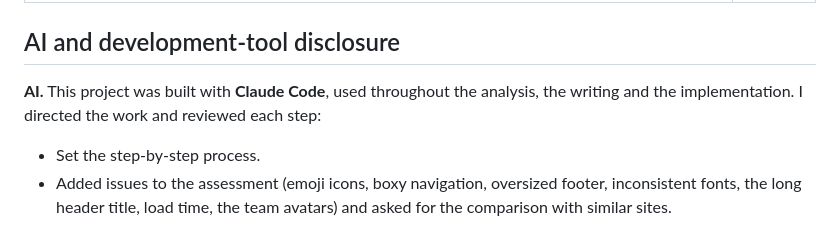
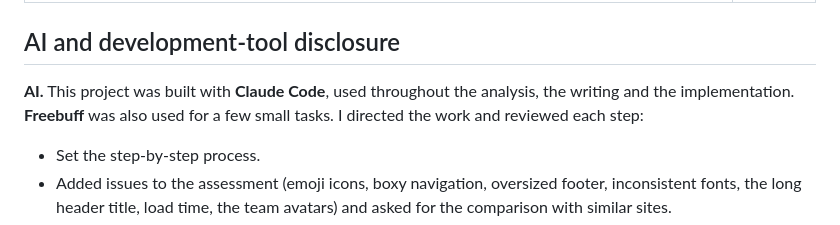
Before and after one commit to Biruk7479/resonance-lab-homepage, a Markdown page: README.md, the part around the change. Drawn GitHub-style.

Commit message:
Mention Freebuff in the AI disclosure

```diff
--- a/README.md
+++ b/README.md
@@ -193,7 +193,7 @@ About **3 hours 45 minutes** of active work (3–4 October 2026). The breakdown
 
 ## AI and development-tool disclosure
 
-**AI.** This project was built with **Claude Code**, used throughout the analysis, the writing and the implementation. I directed the work and reviewed each step:
+**AI.** This project was built with **Claude Code**, used throughout the analysis, the writing and the implementation. **Freebuff** was also used for a few small tasks. I directed the work and reviewed each step:
 
 - Set the step-by-step process.
 - Added issues to the assessment (emoji icons, boxy navigation, oversized footer, inconsistent fonts, the long header title, load time, the team avatars) and asked for the comparison with similar sites.
```
